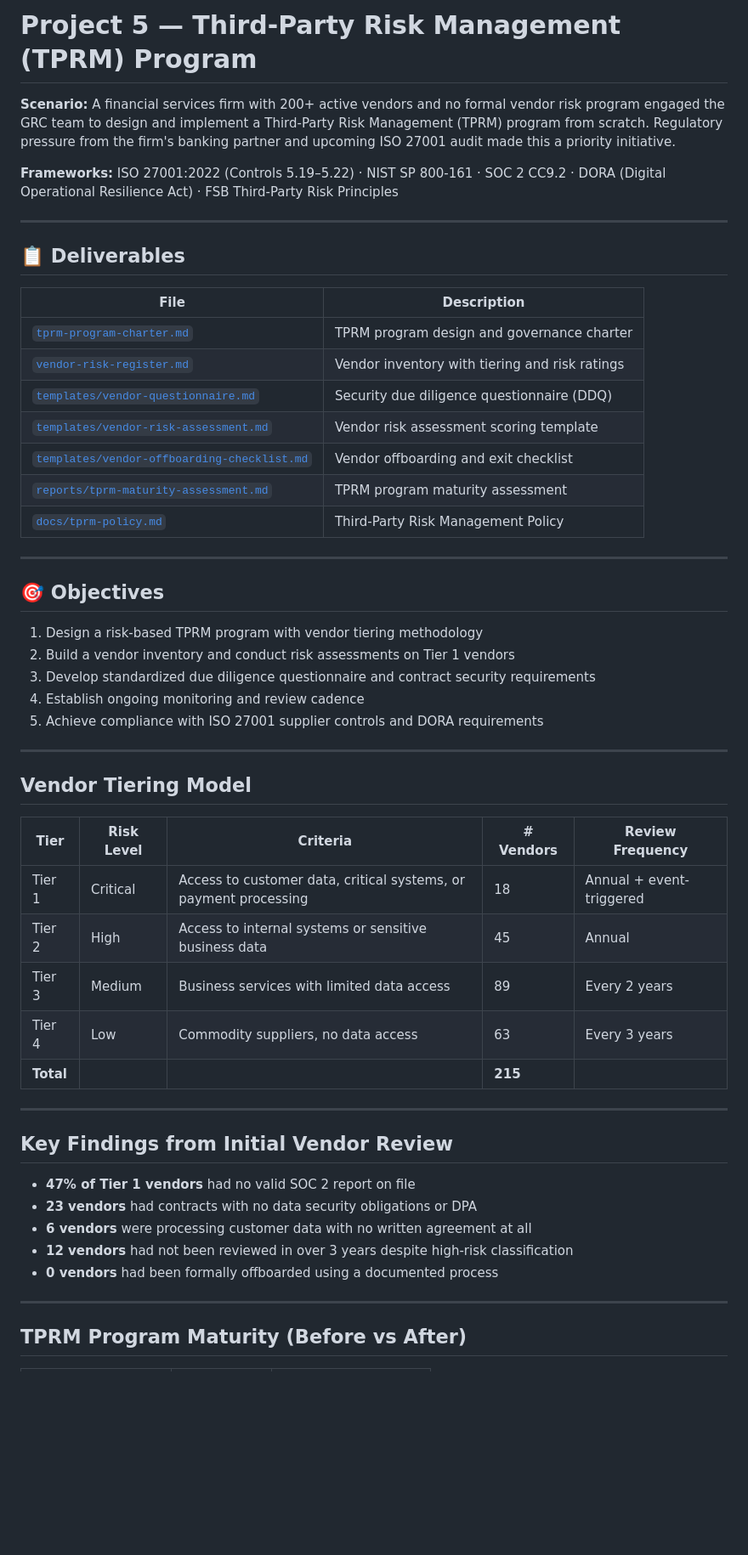
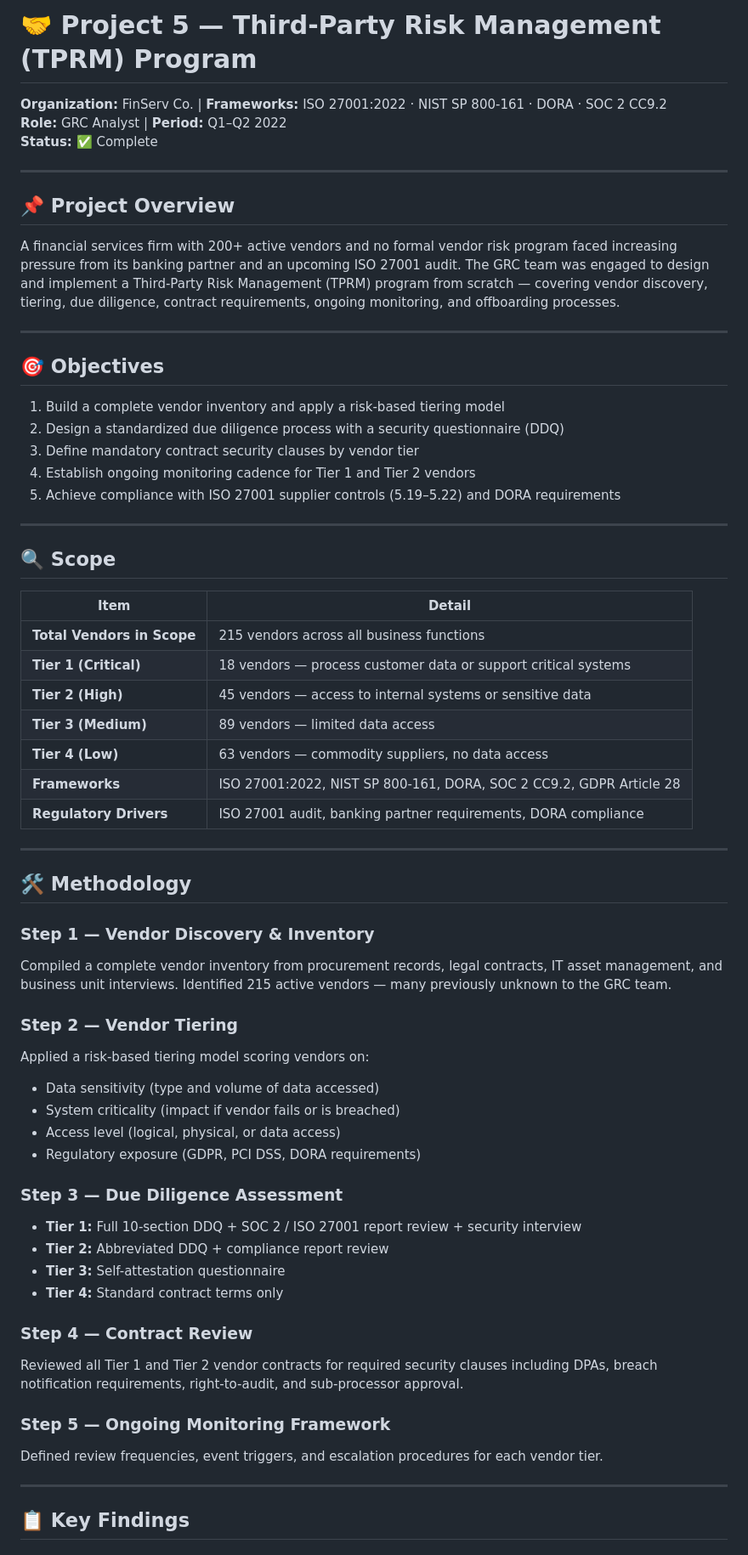
Before and after one commit to ebalogunGRC/GRC---PORTFOLIO, a Markdown page: project-5-tprm/README.md, the part around one of its changes. Shown at 85% size. GitHub-like rendering; blank space fills up the shorter version.

```diff
--- a/project-5-tprm/README.md
+++ b/project-5-tprm/README.md
@@ -1,56 +1,66 @@
-# Project 5 — Third-Party Risk Management (TPRM) Program
+# 🤝 Project 5 — Third-Party Risk Management (TPRM) Program
 
-**Scenario:** A financial services firm with 200+ active vendors and no formal vendor risk program engaged the GRC team to design and implement a Third-Party Risk Management (TPRM) program from scratch. Regulatory pressure from the firm's banking partner and upcoming ISO 27001 audit made this a priority initiative.
-
-**Frameworks:** ISO 27001:2022 (Controls 5.19–5.22) · NIST SP 800-161 · SOC 2 CC9.2 · DORA (Digital Operational Resilience Act) · FSB Third-Party Risk Principles
+**Organization:** FinServ Co. | **Frameworks:** ISO 27001:2022 · NIST SP 800-161 · DORA · SOC 2 CC9.2
+**Role:** GRC Analyst | **Period:** Q1–Q2 2022
+**Status:** ✅ Complete
 
 ---
 
-## 📋 Deliverables
+## 📌 Project Overview
 
-| File | Description |
-|------|-------------|
-| [`tprm-program-charter.md`](./tprm-program-charter.md) | TPRM program design and governance charter |
-| [`vendor-risk-register.md`](./vendor-risk-register.md) | Vendor inventory with tiering and risk ratings |
-| [`templates/vendor-questionnaire.md`](./templates/vendor-questionnaire.md) | Security due diligence questionnaire (DDQ) |
-| [`templates/vendor-risk-assessment.md`](./templates/vendor-risk-assessment.md) | Vendor risk assessment scoring template |
-| [`templates/vendor-offboarding-checklist.md`](./templates/vendor-offboarding-checklist.md) | Vendor offboarding and exit checklist |
-| [`reports/tprm-maturity-assessment.md`](./reports/tprm-maturity-assessment.md) | TPRM program maturity assessment |
-| [`docs/tprm-policy.md`](./docs/tprm-policy.md) | Third-Party Risk Management Policy |
+A financial services firm with 200+ active vendors and no formal vendor risk program faced increasing pressure from its banking partner and an upcoming ISO 27001 audit. The GRC team was engaged to design and implement a Third-Party Risk Management (TPRM) program from scratch — covering vendor discovery, tiering, due diligence, contract requirements, ongoing monitoring, and offboarding processes.
 
 ---
 
 ## 🎯 Objectives
 
-1. Design a risk-based TPRM program with vendor tiering methodology
-2. Build a vendor inventory and conduct risk assessments on Tier 1 vendors
-3. Develop standardized due diligence questionnaire and contract security requirements
-4. Establish ongoing monitoring and review cadence
-5. Achieve compliance with ISO 27001 supplier controls and DORA requirements
+1. Build a complete vendor inventory and apply a risk-based tiering model
+2. Design a standardized due diligence process with a security questionnaire (DDQ)
+3. Define mandatory contract security clauses by vendor tier
+4. Establish ongoing monitoring cadence for Tier 1 and Tier 2 vendors
+5. Achieve compliance with ISO 27001 supplier controls (5.19–5.22) and DORA requirements
 
 ---
 
-## Vendor Tiering Model
+## 🔍 Scope
 
-| Tier | Risk Level | Criteria | # Vendors | Review Frequency |
-|------|-----------|----------|-----------|-----------------|
-| Tier 1 | Critical | Access to customer data, critical systems, or payment processing | 18 | Annual + event-triggered |
-| Tier 2 | High | Access to internal systems or sensitive business data | 45 | Annual |
-| Tier 3 | Medium | Business services with limited data access | 89 | Every 2 years |
-| Tier 4 | Low | Commodity suppliers, no data access | 63 | Every 3 years |
-| **Total** | | | **215** | |
+| Item | Detail |
+|------|--------|
+| **Total Vendors in Scope** | 215 vendors across all business functions |
+| **Tier 1 (Critical)** | 18 vendors — process customer data or support critical systems |
+| **Tier 2 (High)** | 45 vendors — access to internal systems or sensitive data |
+| **Tier 3 (Medium)** | 89 vendors — limited data access |
+| **Tier 4 (Low)** | 63 vendors — commodity suppliers, no data access |
+| **Frameworks** | ISO 27001:2022, NIST SP 800-161, DORA, SOC 2 CC9.2, GDPR Article 28 |
+| **Regulatory Drivers** | ISO 27001 audit, banking partner requirements, DORA compliance |
 
 ---
 
-## Key Findings from Initial Vendor Review
+## 🛠️ Methodology
 
-- **47% of Tier 1 vendors** had no valid SOC 2 report on file
-- **23 vendors** had contracts with no data security obligations or DPA
-- **6 vendors** were processing customer data with no written agreement at all
-- **12 vendors** had not been reviewed in over 3 years despite high-risk classification
-- **0 vendors** had been formally offboarded using a documented process
+### Step 1 — Vendor Discovery & Inventory
+Compiled a complete vendor inventory from procurement records, legal contracts, IT asset management, and business unit interviews. Identified 215 active vendors — many previously unknown to the GRC team.
+
+### Step 2 — Vendor Tiering
+Applied a risk-based tiering model scoring vendors on:
+- Data sensitivity (type and volume of data accessed)
+- System criticality (impact if vendor fails or is breached)
+- Access level (logical, physical, or data access)
+- Regulatory exposure (GDPR, PCI DSS, DORA requirements)
+
+### Step 3 — Due Diligence Assessment
+- **Tier 1:** Full 10-section DDQ + SOC 2 / ISO 27001 report review + security interview
+- **Tier 2:** Abbreviated DDQ + compliance report review
+- **Tier 3:** Self-attestation questionnaire
+- **Tier 4:** Standard contract terms only
+
+### Step 4 — Contract Review
+Reviewed all Tier 1 and Tier 2 vendor contracts for required security clauses including DPAs, breach notification requirements, right-to-audit, and sub-processor approval.
+
+### Step 5 — Ongoing Monitoring Framework
+Defined review frequencies, event triggers, and escalation procedures for each vendor tier.
 
 ---
 
-## TPRM Program Maturity (Before vs After)
+## 📋 Key Findings
 
```
Also changed, not shown: other parts of project-5-tprm/README.md (+58 -11 lines).
